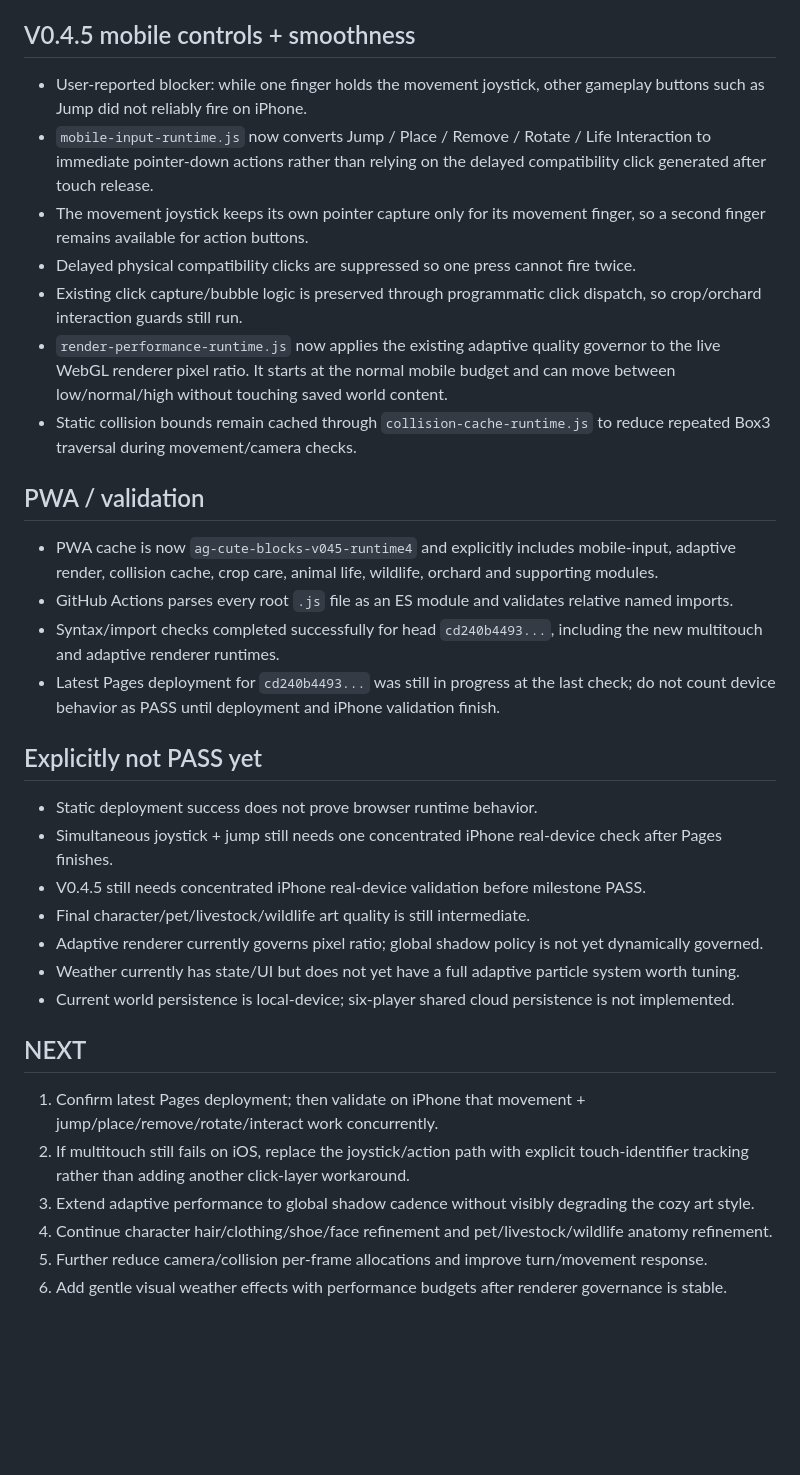
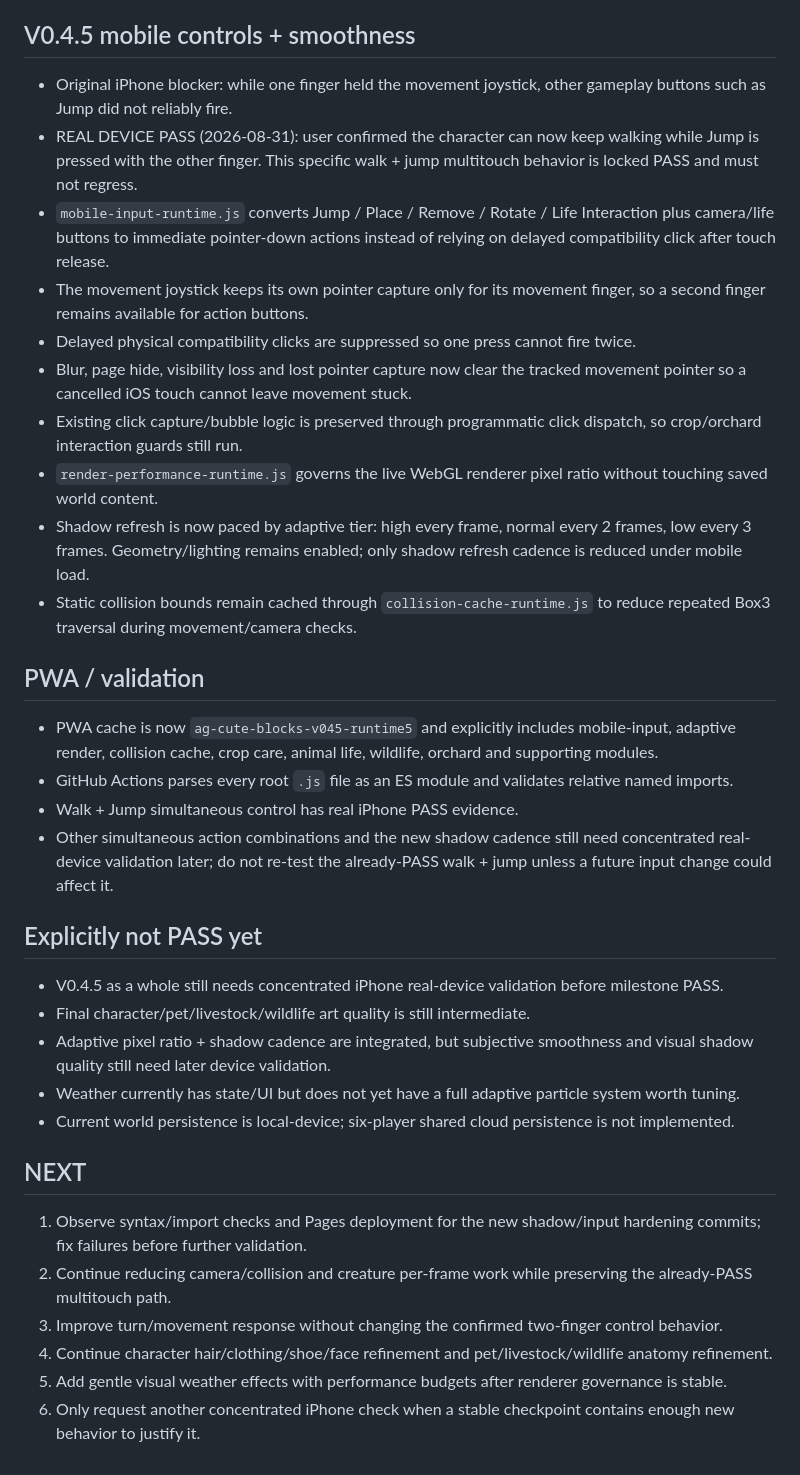
Before and after one commit to honbin002-design/-ag-cute-blocks, a Markdown page: CHECKPOINT_V04.md, the part around the change. Rendered like a GitHub page; blank space fills up the shorter version.

Commit message:
docs: lock iPhone walk-jump multitouch PASS

```diff
--- a/CHECKPOINT_V04.md
+++ b/CHECKPOINT_V04.md
@@ -51,33 +51,34 @@ Branch: `dev-v0.1`
 - Orchard growth corrections are persisted back to the local world snapshot.
 
 ## V0.4.5 mobile controls + smoothness
-- User-reported blocker: while one finger holds the movement joystick, other gameplay buttons such as Jump did not reliably fire on iPhone.
-- `mobile-input-runtime.js` now converts Jump / Place / Remove / Rotate / Life Interaction to immediate pointer-down actions rather than relying on the delayed compatibility click generated after touch release.
+- Original iPhone blocker: while one finger held the movement joystick, other gameplay buttons such as Jump did not reliably fire.
+- REAL DEVICE PASS (2026-08-31): user confirmed the character can now keep walking while Jump is pressed with the other finger. This specific walk + jump multitouch behavior is locked PASS and must not regress.
+- `mobile-input-runtime.js` converts Jump / Place / Remove / Rotate / Life Interaction plus camera/life buttons to immediate pointer-down actions instead of relying on delayed compatibility click after touch release.
 - The movement joystick keeps its own pointer capture only for its movement finger, so a second finger remains available for action buttons.
 - Delayed physical compatibility clicks are suppressed so one press cannot fire twice.
+- Blur, page hide, visibility loss and lost pointer capture now clear the tracked movement pointer so a cancelled iOS touch cannot leave movement stuck.
 - Existing click capture/bubble logic is preserved through programmatic click dispatch, so crop/orchard interaction guards still run.
-- `render-performance-runtime.js` now applies the existing adaptive quality governor to the live WebGL renderer pixel ratio. It starts at the normal mobile budget and can move between low/normal/high without touching saved world content.
+- `render-performance-runtime.js` governs the live WebGL renderer pixel ratio without touching saved world content.
+- Shadow refresh is now paced by adaptive tier: high every frame, normal every 2 frames, low every 3 frames. Geometry/lighting remains enabled; only shadow refresh cadence is reduced under mobile load.
 - Static collision bounds remain cached through `collision-cache-runtime.js` to reduce repeated Box3 traversal during movement/camera checks.
 
 ## PWA / validation
-- PWA cache is now `ag-cute-blocks-v045-runtime4` and explicitly includes mobile-input, adaptive render, collision cache, crop care, animal life, wildlife, orchard and supporting modules.
+- PWA cache is now `ag-cute-blocks-v045-runtime5` and explicitly includes mobile-input, adaptive render, collision cache, crop care, animal life, wildlife, orchard and supporting modules.
 - GitHub Actions parses every root `.js` file as an ES module and validates relative named imports.
-- Syntax/import checks completed successfully for head `cd240b4493...`, including the new multitouch and adaptive renderer runtimes.
-- Latest Pages deployment for `cd240b4493...` was still in progress at the last check; do not count device behavior as PASS until deployment and iPhone validation finish.
+- Walk + Jump simultaneous control has real iPhone PASS evidence.
+- Other simultaneous action combinations and the new shadow cadence still need concentrated real-device validation later; do not re-test the already-PASS walk + jump unless a future input change could affect it.
 
 ## Explicitly not PASS yet
-- Static deployment success does not prove browser runtime behavior.
-- Simultaneous joystick + jump still needs one concentrated iPhone real-device check after Pages finishes.
-- V0.4.5 still needs concentrated iPhone real-device validation before milestone PASS.
+- V0.4.5 as a whole still needs concentrated iPhone real-device validation before milestone PASS.
 - Final character/pet/livestock/wildlife art quality is still intermediate.
-- Adaptive renderer currently governs pixel ratio; global shadow policy is not yet dynamically governed.
+- Adaptive pixel ratio + shadow cadence are integrated, but subjective smoothness and visual shadow quality still need later device validation.
 - Weather currently has state/UI but does not yet have a full adaptive particle system worth tuning.
 - Current world persistence is local-device; six-player shared cloud persistence is not implemented.
 
 ## NEXT
-1. Confirm latest Pages deployment; then validate on iPhone that movement + jump/place/remove/rotate/interact work concurrently.
-2. If multitouch still fails on iOS, replace the joystick/action path with explicit touch-identifier tracking rather than adding another click-layer workaround.
-3. Extend adaptive performance to global shadow cadence without visibly degrading the cozy art style.
+1. Observe syntax/import checks and Pages deployment for the new shadow/input hardening commits; fix failures before further validation.
+2. Continue reducing camera/collision and creature per-frame work while preserving the already-PASS multitouch path.
+3. Improve turn/movement response without changing the confirmed two-finger control behavior.
 4. Continue character hair/clothing/shoe/face refinement and pet/livestock/wildlife anatomy refinement.
-5. Further reduce camera/collision per-frame allocations and improve turn/movement response.
-6. Add gentle visual weather effects with performance budgets after renderer governance is stable.
+5. Add gentle visual weather effects with performance budgets after renderer governance is stable.
+6. Only request another concentrated iPhone check when a stable checkpoint contains enough new behavior to justify it.
```
